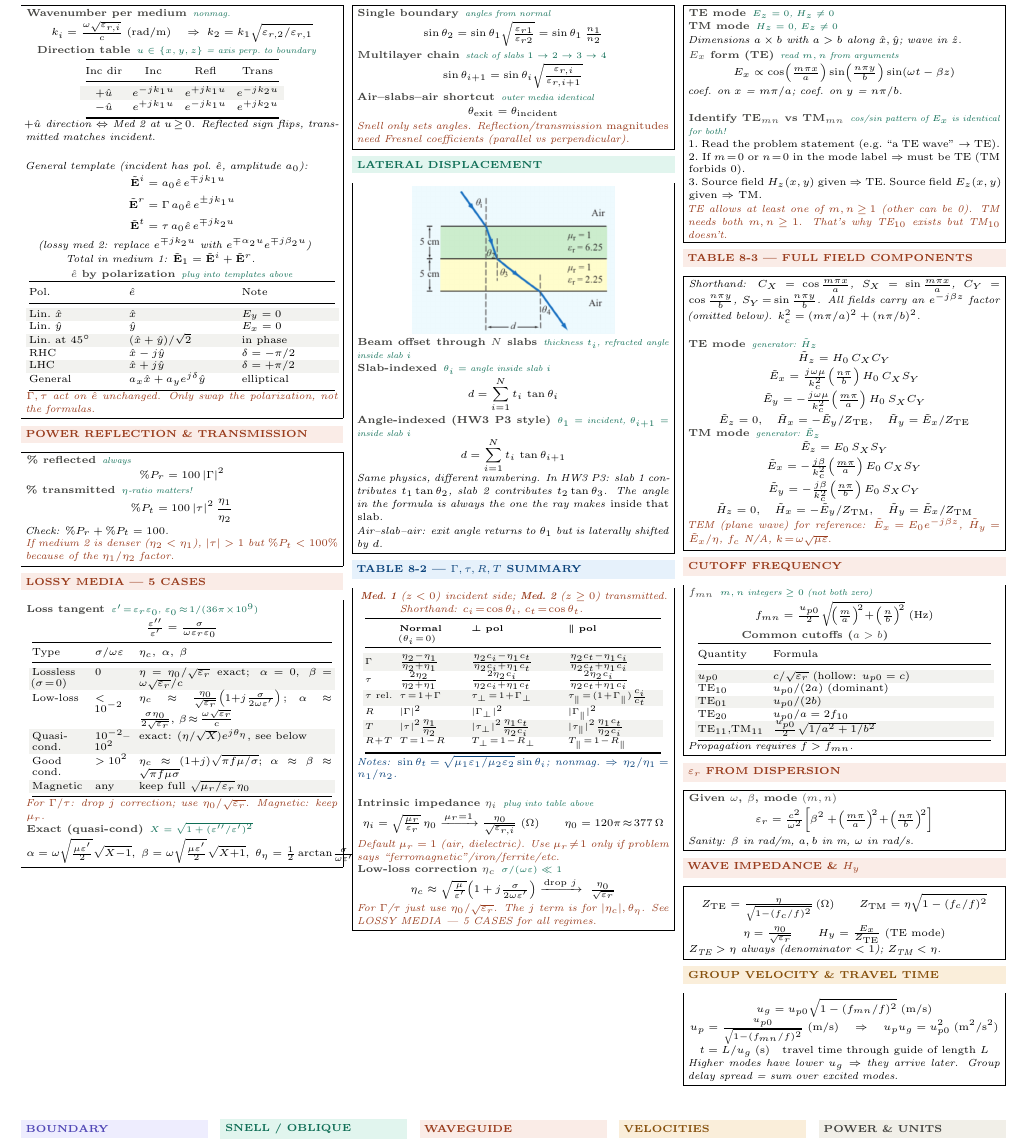
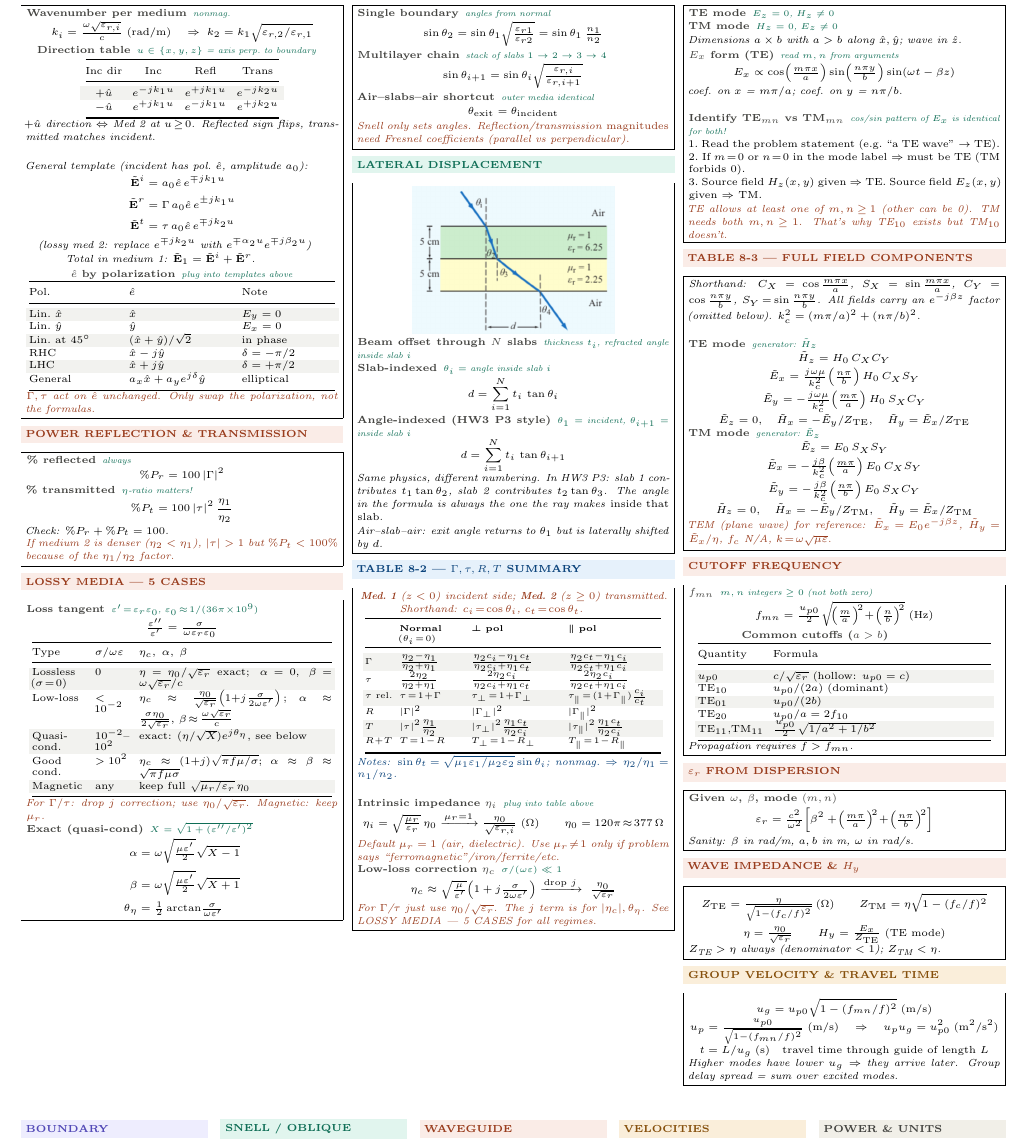
Before and after one commit to BaoPSU/ECE332-EMAG-II-Portland-State-University, a LaTeX document (Notes/Cheatsheets/Final/src/ECE332_HW3_cheatsheet.tex): part of the page, cut so that both start at the same text. Compiled offline with pdfLaTeX.

Commit message:
LOSSY MEDIA: stack alpha/beta/theta_eta exact formulas vertically to prevent overflow

```diff
--- a/Notes/Cheatsheets/Final/src/ECE332_HW3_cheatsheet.tex
+++ b/Notes/Cheatsheets/Final/src/ECE332_HW3_cheatsheet.tex
@@ -123,7 +123,11 @@ Good cond. & $>10^2$ & $\eta_c\!\approx\!(1{+}j)\sqrt{\pi f\mu/\sigma};$ $\alpha
 \textit{\color{coral}For $\Gamma/\tau$: drop $j$ correction; use $\eta_0/\sqrt{\varepsilon_r}$. Magnetic: keep $\mu_r$.}
 
 \eq{Exact (quasi-cond)}{$X=\sqrt{1+(\varepsilon''/\varepsilon')^2}$}
-\[\alpha=\omega\sqrt{\tfrac{\mu\varepsilon'}{2}}\sqrt{X{-}1},\;\beta=\omega\sqrt{\tfrac{\mu\varepsilon'}{2}}\sqrt{X{+}1},\;\theta_\eta=\tfrac{1}{2}\arctan\!\tfrac{\sigma}{\omega\varepsilon'}\]
+\[\begin{aligned}
+\alpha &= \omega\sqrt{\tfrac{\mu\varepsilon'}{2}}\sqrt{X-1}\\
+\beta &= \omega\sqrt{\tfrac{\mu\varepsilon'}{2}}\sqrt{X+1}\\
+\theta_\eta &= \tfrac{1}{2}\arctan\!\tfrac{\sigma}{\omega\varepsilon'}
+\end{aligned}\]
 \end{ebox}
 
 \columnbreak
```
